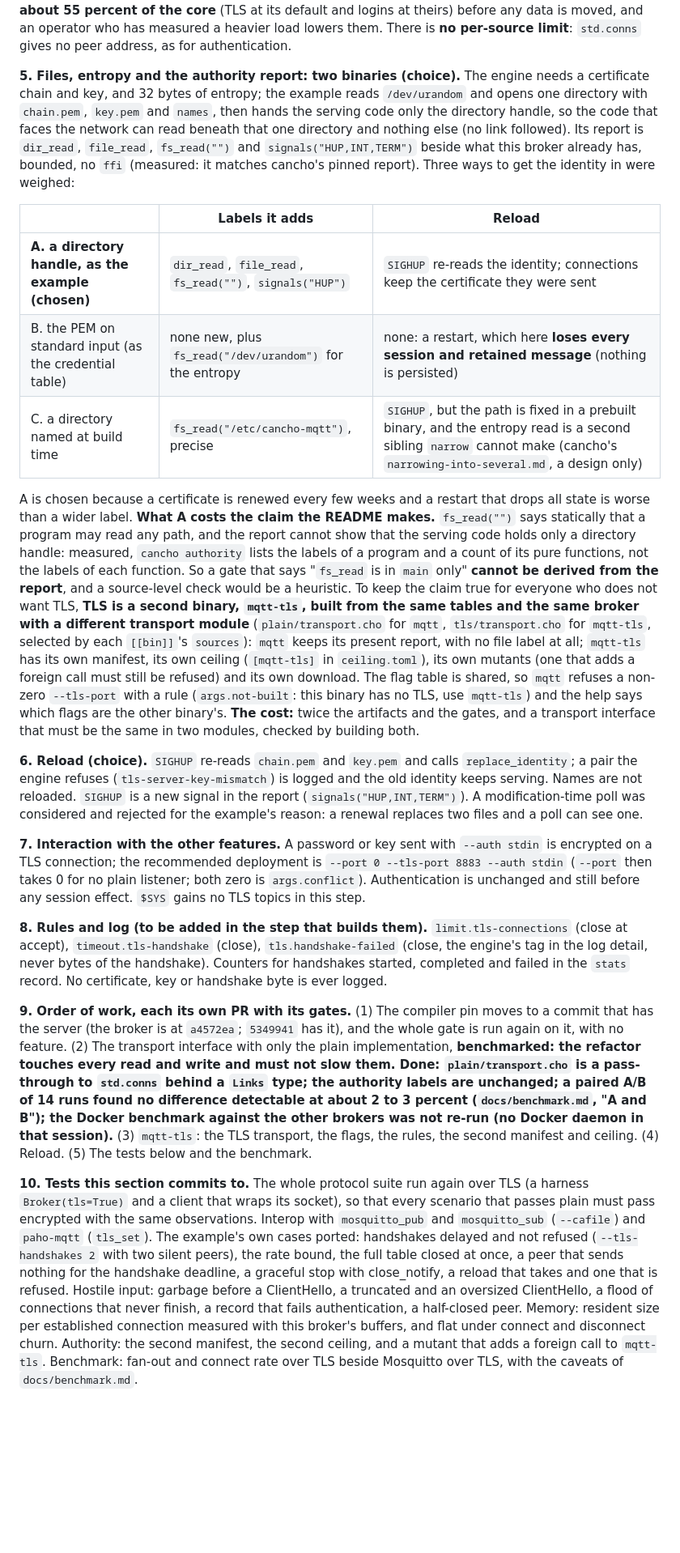
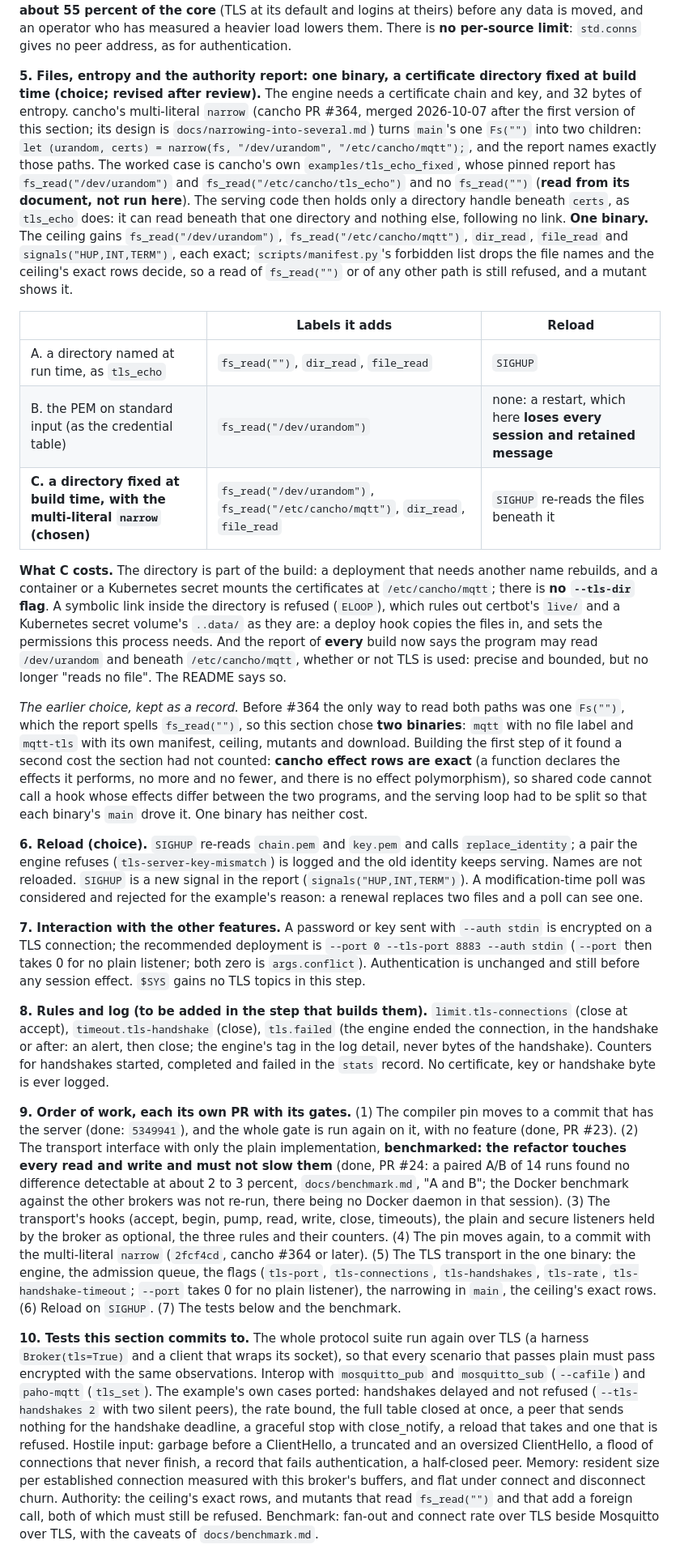
Before and after one commit to alpibrusl/cancho-mqtt, a Markdown page: docs/design.md, the part around one of its changes. Shown at 81% size. GitHub-like rendering; blank space fills up the shorter version.

Commit message:
Design: TLS in one binary, and what the review of section 7d raised
Item 5 now chooses one binary with the certificate directory fixed at build time
(/etc/cancho/mqtt) and cancho's multi-literal narrow (cancho #364, merged after the
first version), keeping the report exact; the earlier two-binary choice is kept as a
record, with the cost building it found (effect rows are exact, so shared code cannot
call a hook whose effects differ between two programs). Item 12 records what the review
raised: client certificates and TLS 1.2 / RSA as questions for the fleet owner, session
tickets deferred with numbers, a per-source limit as upstream work. Order of work,
rule name (tls.failed) and tests updated to match.

Co-Authored-By: Claude Sonnet 5.5 <noreply@anthropic.com>
Claude-Session: https://claude.ai/code/session_01R3APxV5psBmSCjPvtjE4rF

```diff
--- a/docs/design.md
+++ b/docs/design.md
@@ -483,23 +483,25 @@ What this means for a one-thread broker: a reconnect storm of TLS clients is bou
 
 **4. Admission delays; the table refuses (choice, as the example does).** A connection is accepted and not watched; it starts a handshake when fewer than `--tls-handshakes` (default 32, ceiling 256) are in progress and fewer than `--tls-rate` (default **50**, ceiling 10,000) have started in this second, oldest first. A connection that does not finish its handshake in `--tls-handshake-timeout` seconds (default 10) is closed (`timeout.tls-handshake`); the CONNECT must then arrive within `connect-timeout` as now. Delaying is chosen over refusing because the common burst is honest (a broker restarted, a thousand clients back at once) and a delayed client waits where a refused one retries with its own backoff. The default rate is 50 and not the example's 100: at 5.7 ms that is **28 percent of one core**, the same share section 7c's budget allows, and 100 would be 57. **Together the two bounds let admission take about 55 percent of the core** (TLS at its default and logins at theirs) before any data is moved, and an operator who has measured a heavier load lowers them. There is **no per-source limit**: `std.conns` gives no peer address, as for authentication.
 
-**5. Files, entropy and the authority report: two binaries (choice).** The engine needs a certificate chain and key, and 32 bytes of entropy; the example reads `/dev/urandom` and opens one directory with `chain.pem`, `key.pem` and `names`, then hands the serving code only the directory handle, so the code that faces the network can read beneath that one directory and nothing else (no link followed). Its report is `dir_read`, `file_read`, `fs_read("")` and `signals("HUP,INT,TERM")` beside what this broker already has, bounded, no `ffi` (measured: it matches cancho's pinned report). Three ways to get the identity in were weighed:
+**5. Files, entropy and the authority report: one binary, a certificate directory fixed at build time (choice; revised after review).** The engine needs a certificate chain and key, and 32 bytes of entropy. cancho's multi-literal `narrow` (cancho PR #364, merged 2026-10-07 after the first version of this section; its design is `docs/narrowing-into-several.md`) turns `main`'s one `Fs("")` into two children: `let (urandom, certs) = narrow(fs, "/dev/urandom", "/etc/cancho/mqtt");`, and the report names exactly those paths. The worked case is cancho's own `examples/tls_echo_fixed`, whose pinned report has `fs_read("/dev/urandom")` and `fs_read("/etc/cancho/tls_echo")` and no `fs_read("")` (**read from its document, not run here**). The serving code then holds only a directory handle beneath `certs`, as `tls_echo` does: it can read beneath that one directory and nothing else, following no link. **One binary.** The ceiling gains `fs_read("/dev/urandom")`, `fs_read("/etc/cancho/mqtt")`, `dir_read`, `file_read` and `signals("HUP,INT,TERM")`, each exact; `scripts/manifest.py`'s forbidden list drops the file names and the ceiling's exact rows decide, so a read of `fs_read("")` or of any other path is still refused, and a mutant shows it.
 
 | | Labels it adds | Reload |
 |---|---|---|
-| **A. a directory handle, as the example (chosen)** | `dir_read`, `file_read`, `fs_read("")`, `signals("HUP")` | `SIGHUP` re-reads the identity; connections keep the certificate they were sent |
-| B. the PEM on standard input (as the credential table) | none new, plus `fs_read("/dev/urandom")` for the entropy | none: a restart, which here **loses every session and retained message** (nothing is persisted) |
-| C. a directory named at build time | `fs_read("/etc/cancho-mqtt")`, precise | `SIGHUP`, but the path is fixed in a prebuilt binary, and the entropy read is a second sibling `narrow` cannot make (cancho's `narrowing-into-several.md`, a design only) |
+| A. a directory named at run time, as `tls_echo` | `fs_read("")`, `dir_read`, `file_read` | `SIGHUP` |
+| B. the PEM on standard input (as the credential table) | `fs_read("/dev/urandom")` | none: a restart, which here **loses every session and retained message** |
+| **C. a directory fixed at build time, with the multi-literal `narrow` (chosen)** | `fs_read("/dev/urandom")`, `fs_read("/etc/cancho/mqtt")`, `dir_read`, `file_read` | `SIGHUP` re-reads the files beneath it |
 
-A is chosen because a certificate is renewed every few weeks and a restart that drops all state is worse than a wider label. **What A costs the claim the README makes.** `fs_read("")` says statically that a program may read any path, and the report cannot show that the serving code holds only a directory handle: measured, `cancho authority` lists the labels of a program and a count of its pure functions, not the labels of each function. So a gate that says "`fs_read` is in `main` only" **cannot be derived from the report**, and a source-level check would be a heuristic. To keep the claim true for everyone who does not want TLS, **TLS is a second binary, `mqtt-tls`, built from the same tables and the same broker with a different transport module** (`plain/transport.cho` for `mqtt`, `tls/transport.cho` for `mqtt-tls`, selected by each `[[bin]]`'s `sources`): `mqtt` keeps its present report, with no file label at all; `mqtt-tls` has its own manifest, its own ceiling (`[mqtt-tls]` in `ceiling.toml`), its own mutants (one that adds a foreign call must still be refused) and its own download. The flag table is shared, so `mqtt` refuses a non-zero `--tls-port` with a rule (`args.not-built`: this binary has no TLS, use `mqtt-tls`) and the help says which flags are the other binary's. **The cost:** twice the artifacts and the gates, and a transport interface that must be the same in two modules, checked by building both.
+**What C costs.** The directory is part of the build: a deployment that needs another name rebuilds, and a container or a Kubernetes secret mounts the certificates at `/etc/cancho/mqtt`; there is **no `--tls-dir` flag**. A symbolic link inside the directory is refused (`ELOOP`), which rules out certbot's `live/` and a Kubernetes secret volume's `..data/` as they are: a deploy hook copies the files in, and sets the permissions this process needs. And the report of **every** build now says the program may read `/dev/urandom` and beneath `/etc/cancho/mqtt`, whether or not TLS is used: precise and bounded, but no longer "reads no file". The README says so.
+
+*The earlier choice, kept as a record.* Before #364 the only way to read both paths was one `Fs("")`, which the report spells `fs_read("")`, so this section chose **two binaries**: `mqtt` with no file label and `mqtt-tls` with its own manifest, ceiling, mutants and download. Building the first step of it found a second cost the section had not counted: **cancho effect rows are exact** (a function declares the effects it performs, no more and no fewer, and there is no effect polymorphism), so shared code cannot call a hook whose effects differ between the two programs, and the serving loop had to be split so that each binary's `main` drove it. One binary has neither cost.
 
 **6. Reload (choice).** `SIGHUP` re-reads `chain.pem` and `key.pem` and calls `replace_identity`; a pair the engine refuses (`tls-server-key-mismatch`) is logged and the old identity keeps serving. Names are not reloaded. `SIGHUP` is a new signal in the report (`signals("HUP,INT,TERM")`). A modification-time poll was considered and rejected for the example's reason: a renewal replaces two files and a poll can see one.
 
 **7. Interaction with the other features.** A password or key sent with `--auth stdin` is encrypted on a TLS connection; the recommended deployment is `--port 0 --tls-port 8883 --auth stdin` (`--port` then takes 0 for no plain listener; both zero is `args.conflict`). Authentication is unchanged and still before any session effect. `$SYS` gains no TLS topics in this step.
 
-**8. Rules and log (to be added in the step that builds them).** `limit.tls-connections` (close at accept), `timeout.tls-handshake` (close), `tls.handshake-failed` (close, the engine's tag in the log detail, never bytes of the handshake). Counters for handshakes started, completed and failed in the `stats` record. No certificate, key or handshake byte is ever logged.
+**8. Rules and log (to be added in the step that builds them).** `limit.tls-connections` (close at accept), `timeout.tls-handshake` (close), `tls.failed` (the engine ended the connection, in the handshake or after: an alert, then close; the engine's tag in the log detail, never bytes of the handshake). Counters for handshakes started, completed and failed in the `stats` record. No certificate, key or handshake byte is ever logged.
 
-**9. Order of work, each its own PR with its gates.** (1) The compiler pin moves to a commit that has the server (the broker is at `a4572ea`; `5349941` has it), and the whole gate is run again on it, with no feature. (2) The transport interface with only the plain implementation, **benchmarked: the refactor touches every read and write and must not slow them. Done: `plain/transport.cho` is a pass-through to `std.conns` behind a `Links` type; the authority labels are unchanged; a paired A/B of 14 runs found no difference detectable at about 2 to 3 percent (`docs/benchmark.md`, "A and B"); the Docker benchmark against the other brokers was not re-run (no Docker daemon in that session).** (3) `mqtt-tls`: the TLS transport, the flags, the rules, the second manifest and ceiling. (4) Reload. (5) The tests below and the benchmark.
+**9. Order of work, each its own PR with its gates.** (1) The compiler pin moves to a commit that has the server (done: `5349941`), and the whole gate is run again on it, with no feature (done, PR #23). (2) The transport interface with only the plain implementation, **benchmarked: the refactor touches every read and write and must not slow them** (done, PR #24: a paired A/B of 14 runs found no difference detectable at about 2 to 3 percent, `docs/benchmark.md`, "A and B"; the Docker benchmark against the other brokers was not re-run, there being no Docker daemon in that session). (3) The transport's hooks (accept, begin, pump, read, write, close, timeouts), the plain and secure listeners held by the broker as optional, the three rules and their counters. (4) The pin moves again, to a commit with the multi-literal `narrow` (`2fcf4cd`, cancho #364 or later). (5) The TLS transport in the one binary: the engine, the admission queue, the flags (`tls-port`, `tls-connections`, `tls-handshakes`, `tls-rate`, `tls-handshake-timeout`; `--port` takes 0 for no plain listener), the narrowing in `main`, the ceiling's exact rows. (6) Reload on `SIGHUP`. (7) The tests below and the benchmark.
 
-**10. Tests this section commits to.** The whole protocol suite run again over TLS (a harness `Broker(tls=True)` and a client that wraps its socket), so that every scenario that passes plain must pass encrypted with the same observations. Interop with `mosquitto_pub` and `mosquitto_sub` (`--cafile`) and `paho-mqtt` (`tls_set`). The example's own cases ported: handshakes delayed and not refused (`--tls-handshakes 2` with two silent peers), the rate bound, the full table closed at once, a peer that sends nothing for the handshake deadline, a graceful stop with close_notify, a reload that takes and one that is refused. Hostile input: garbage before a ClientHello, a truncated and an oversized ClientHello, a flood of connections that never finish, a record that fails authentication, a half-closed peer. Memory: resident size per established connection measured with this broker's buffers, and flat under connect and disconnect churn. Authority: the second manifest, the second ceiling, and a mutant that adds a foreign call to `mqtt-tls`. Benchmark: fan-out and connect rate over TLS beside Mosquitto over TLS, with the caveats of `docs/benchmark.md`.
+**10. Tests this section commits to.** The whole protocol suite run again over TLS (a harness `Broker(tls=True)` and a client that wraps its socket), so that every scenario that passes plain must pass encrypted with the same observations. Interop with `mosquitto_pub` and `mosquitto_sub` (`--cafile`) and `paho-mqtt` (`tls_set`). The example's own cases ported: handshakes delayed and not refused (`--tls-handshakes 2` with two silent peers), the rate bound, the full table closed at once, a peer that sends nothing for the handshake deadline, a graceful stop with close_notify, a reload that takes and one that is refused. Hostile input: garbage before a ClientHello, a truncated and an oversized ClientHello, a flood of connections that never finish, a record that fails authentication, a half-closed peer. Memory: resident size per established connection measured with this broker's buffers, and flat under connect and disconnect churn. Authority: the ceiling's exact rows, and mutants that read `fs_read("")` and that add a foreign call, both of which must still be refused. Benchmark: fan-out and connect rate over TLS beside Mosquitto over TLS, with the caveats of `docs/benchmark.md`.
 
```
Also changed, not shown: other parts of docs/design.md (+9 -2 lines), docs/later.md (+1 -1 lines).
